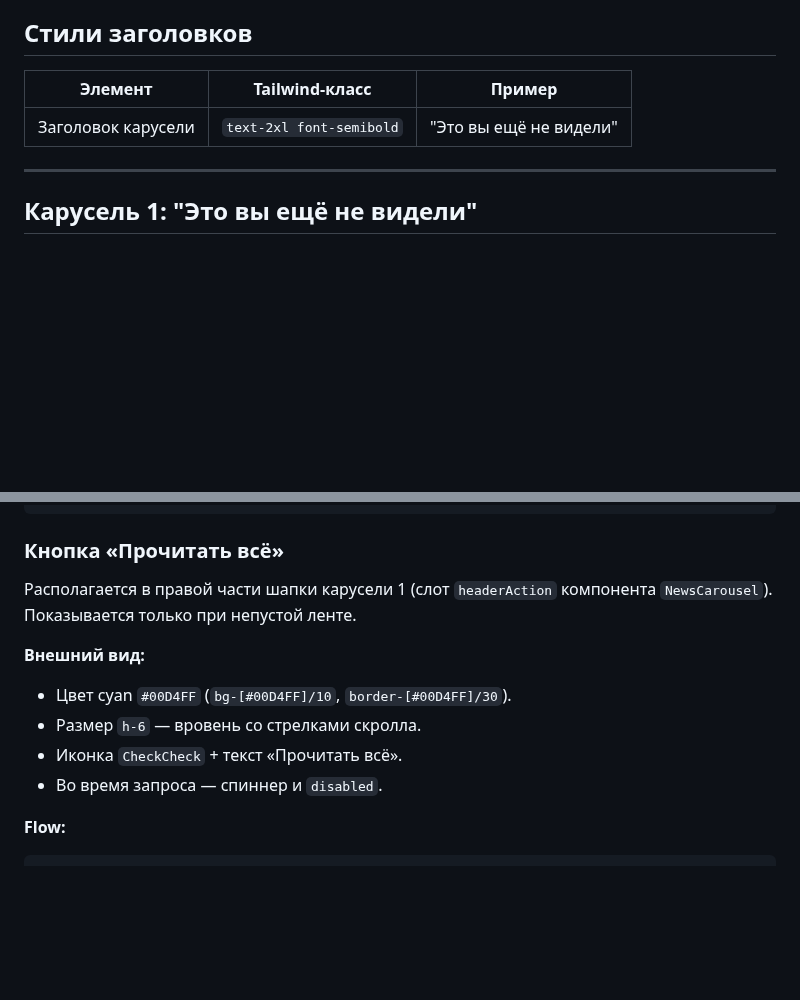
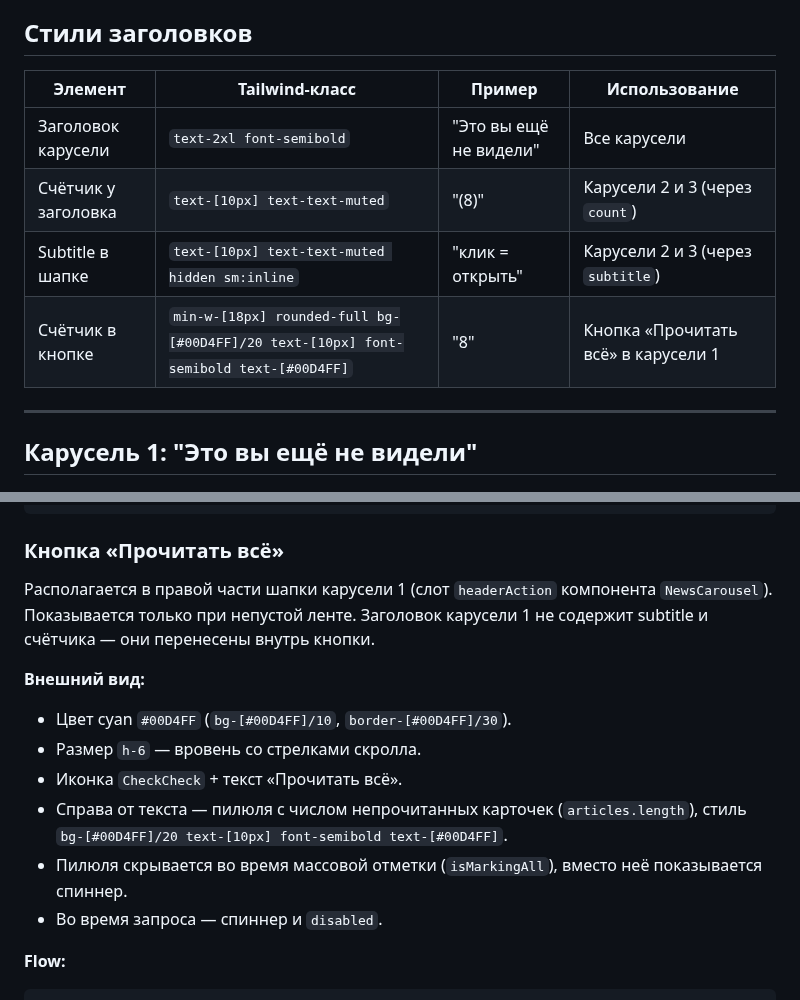
Before and after one commit to vladfa2010/pulse, a Markdown page: CAROUSELS.md, 2 parts joined by grey strips. Drawn GitHub-style; blank space fills up the shorter version.

Commit message:
docs(carousels): sync CAROUSELS.md with frontend counter-in-button change

```diff
--- a/CAROUSELS.md
+++ b/CAROUSELS.md
@@ -20,9 +20,12 @@
 
 ## Стили заголовков
 
-| Элемент | Tailwind-класс | Пример |
-|---------|---------------|--------|
-| Заголовок карусели | `text-2xl font-semibold` | "Это вы ещё не видели" |
+| Элемент | Tailwind-класс | Пример | Использование |
+|---------|---------------|--------|---------------|
+| Заголовок карусели | `text-2xl font-semibold` | "Это вы ещё не видели" | Все карусели |
+| Счётчик у заголовка | `text-[10px] text-text-muted` | "(8)" | Карусели 2 и 3 (через `count`) |
+| Subtitle в шапке | `text-[10px] text-text-muted hidden sm:inline` | "клик = открыть" | Карусели 2 и 3 (через `subtitle`) |
+| Счётчик в кнопке | `min-w-[18px] rounded-full bg-[#00D4FF]/20 text-[10px] font-semibold text-[#00D4FF]` | "8" | Кнопка «Прочитать всё» в карусели 1 |
 
 ---
 
@@ -75,12 +78,14 @@ POST /api/news/read-all  → массовая отметка всех непро
 
 ### Кнопка «Прочитать всё»
 
-Располагается в правой части шапки карусели 1 (слот `headerAction` компонента `NewsCarousel`). Показывается только при непустой ленте.
+Располагается в правой части шапки карусели 1 (слот `headerAction` компонента `NewsCarousel`). Показывается только при непустой ленте. Заголовок карусели 1 не содержит subtitle и счётчика — они перенесены внутрь кнопки.
 
 **Внешний вид:**
 - Цвет cyan `#00D4FF` (`bg-[#00D4FF]/10`, `border-[#00D4FF]/30`).
 - Размер `h-6` — вровень со стрелками скролла.
 - Иконка `CheckCheck` + текст «Прочитать всё».
+- Справа от текста — пилюля с числом непрочитанных карточек (`articles.length`), стиль `bg-[#00D4FF]/20 text-[10px] font-semibold text-[#00D4FF]`.
+- Пилюля скрывается во время массовой отметки (`isMarkingAll`), вместо неё показывается спиннер.
 - Во время запроса — спиннер и `disabled`.
 
 **Flow:**
```
